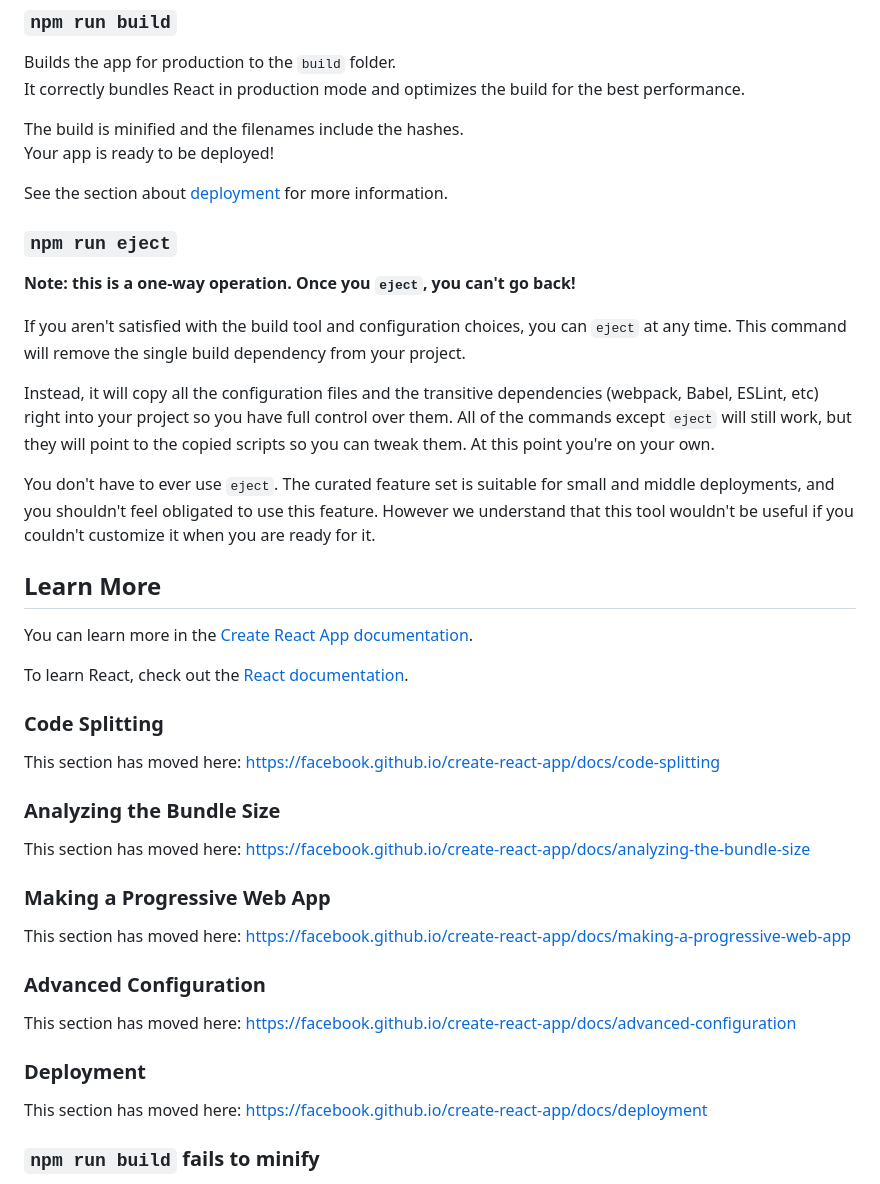
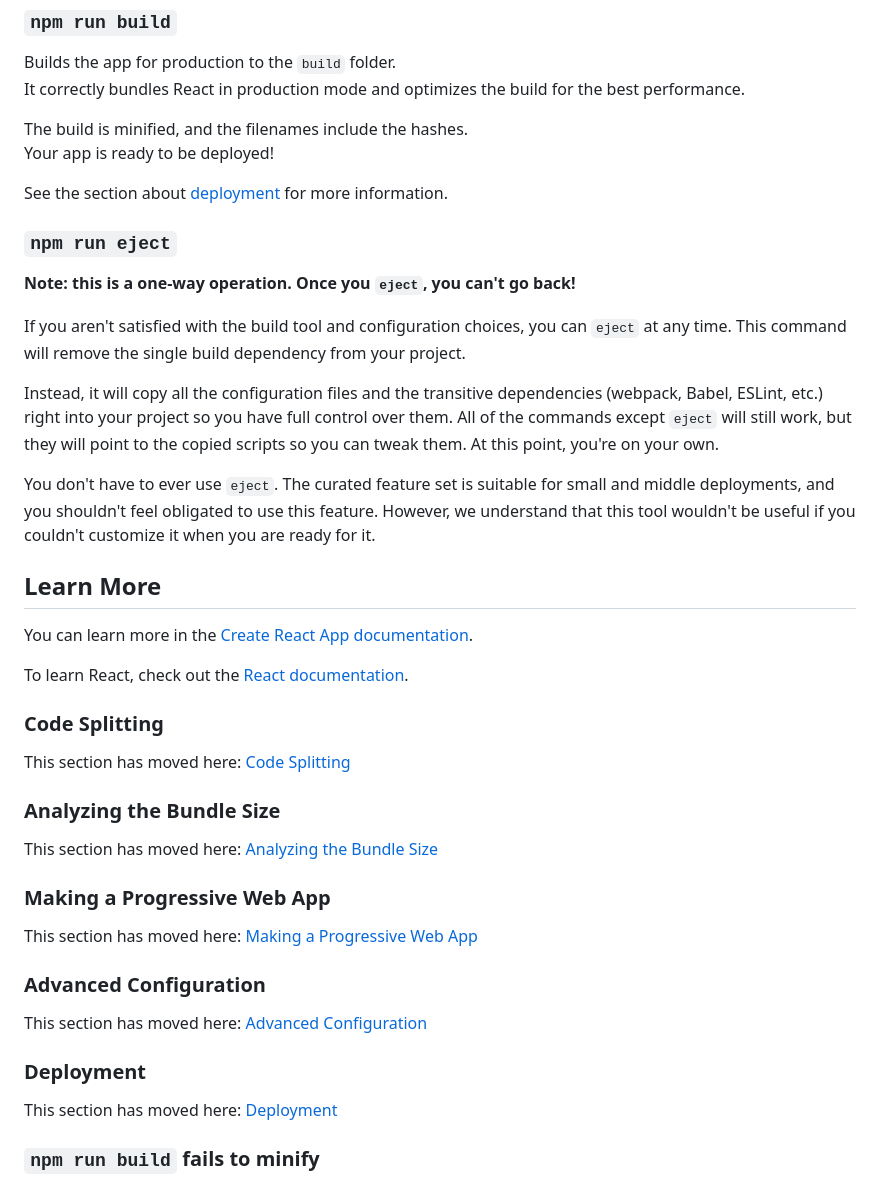
Before and after one commit to LemuelVelez/reactjs-ecommerce, a Markdown page: README.md, the part around one of its changes. Drawn GitHub-style.

```diff
--- a/README.md
+++ b/README.md
@@ -24,7 +24,7 @@ See the section about [running tests](https://facebook.github.io/create-react-ap
 Builds the app for production to the `build` folder.\
 It correctly bundles React in production mode and optimizes the build for the best performance.
 
-The build is minified and the filenames include the hashes.\
+The build is minified, and the filenames include the hashes.\
 Your app is ready to be deployed!
 
 See the section about [deployment](https://facebook.github.io/create-react-app/docs/deployment) for more information.
@@ -35,9 +35,9 @@ See the section about [deployment](https://facebook.github.io/create-react-app/d
 
 If you aren't satisfied with the build tool and configuration choices, you can `eject` at any time. This command will remove the single build dependency from your project.
 
-Instead, it will copy all the configuration files and the transitive dependencies (webpack, Babel, ESLint, etc) right into your project so you have full control over them. All of the commands except `eject` will still work, but they will point to the copied scripts so you can tweak them. At this point you're on your own.
+Instead, it will copy all the configuration files and the transitive dependencies (webpack, Babel, ESLint, etc.) right into your project so you have full control over them. All of the commands except `eject` will still work, but they will point to the copied scripts so you can tweak them. At this point, you're on your own.
 
-You don't have to ever use `eject`. The curated feature set is suitable for small and middle deployments, and you shouldn't feel obligated to use this feature. However we understand that this tool wouldn't be useful if you couldn't customize it when you are ready for it.
+You don't have to ever use `eject`. The curated feature set is suitable for small and middle deployments, and you shouldn't feel obligated to use this feature. However, we understand that this tool wouldn't be useful if you couldn't customize it when you are ready for it.
 
 ## Learn More
 
@@ -47,23 +47,23 @@ To learn React, check out the [React documentation](https://reactjs.org/).
 
 ### Code Splitting
 
-This section has moved here: [https://facebook.github.io/create-react-app/docs/code-splitting](https://facebook.github.io/create-react-app/docs/code-splitting)
+This section has moved here: [Code Splitting](https://facebook.github.io/create-react-app/docs/code-splitting)
 
 ### Analyzing the Bundle Size
 
-This section has moved here: [https://facebook.github.io/create-react-app/docs/analyzing-the-bundle-size](https://facebook.github.io/create-react-app/docs/analyzing-the-bundle-size)
+This section has moved here: [Analyzing the Bundle Size](https://facebook.github.io/create-react-app/docs/analyzing-the-bundle-size)
 
 ### Making a Progressive Web App
 
-This section has moved here: [https://facebook.github.io/create-react-app/docs/making-a-progressive-web-app](https://facebook.github.io/create-react-app/docs/making-a-progressive-web-app)
+This section has moved here: [Making a Progressive Web App](https://facebook.github.io/create-react-app/docs/making-a-progressive-web-app)
 
 ### Advanced Configuration
 
-This section has moved here: [https://facebook.github.io/create-react-app/docs/advanced-configuration](https://facebook.github.io/create-react-app/docs/advanced-configuration)
+This section has moved here: [Advanced Configuration](https://facebook.github.io/create-react-app/docs/advanced-configuration)
 
 ### Deployment
 
-This section has moved here: [https://facebook.github.io/create-react-app/docs/deployment](https://facebook.github.io/create-react-app/docs/deployment)
+This section has moved here: [Deployment](https://facebook.github.io/create-react-app/docs/deployment)
 
 ### `npm run build` fails to minify
 
```
Also changed, not shown: other parts of README.md (+1 -4 lines).
